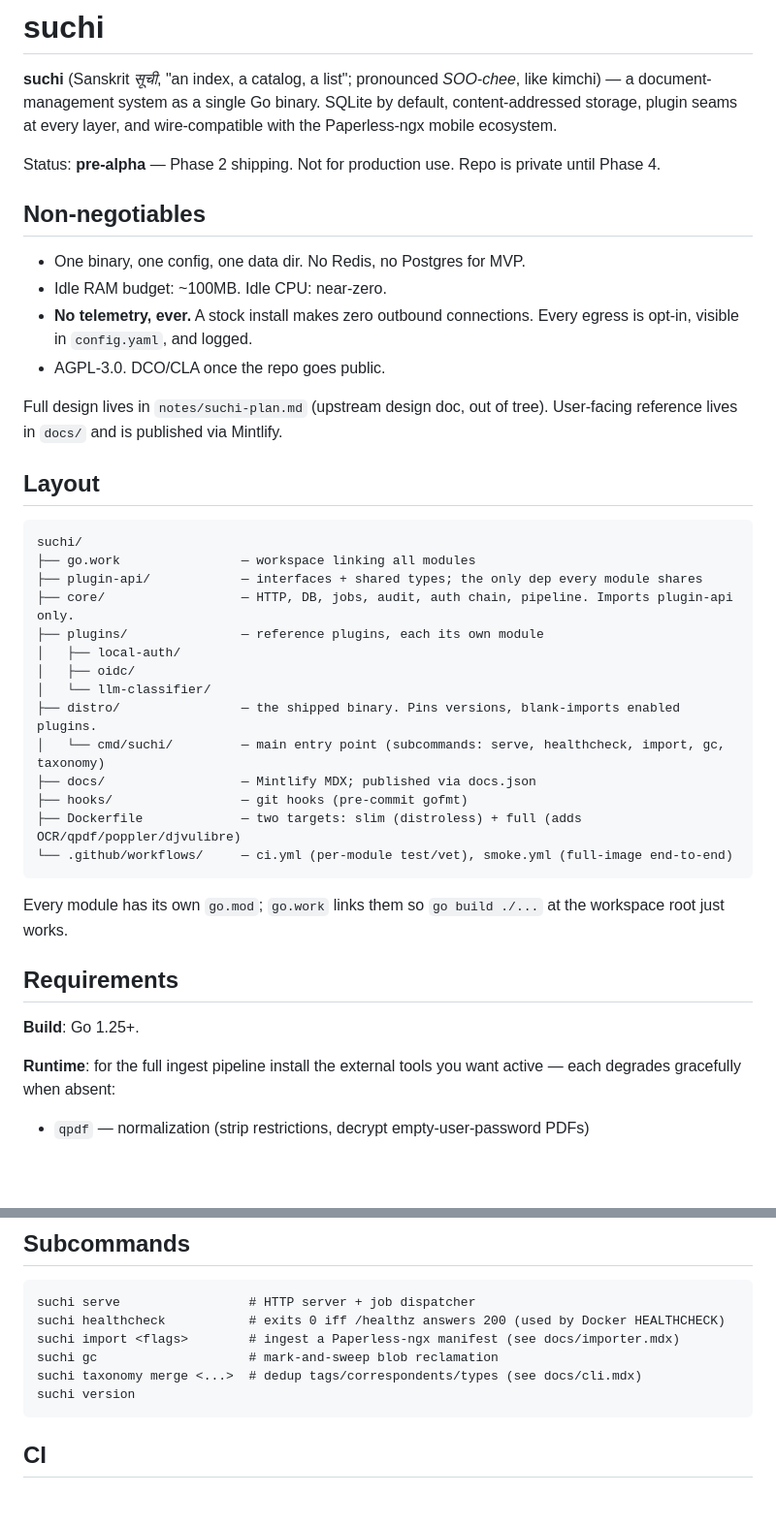
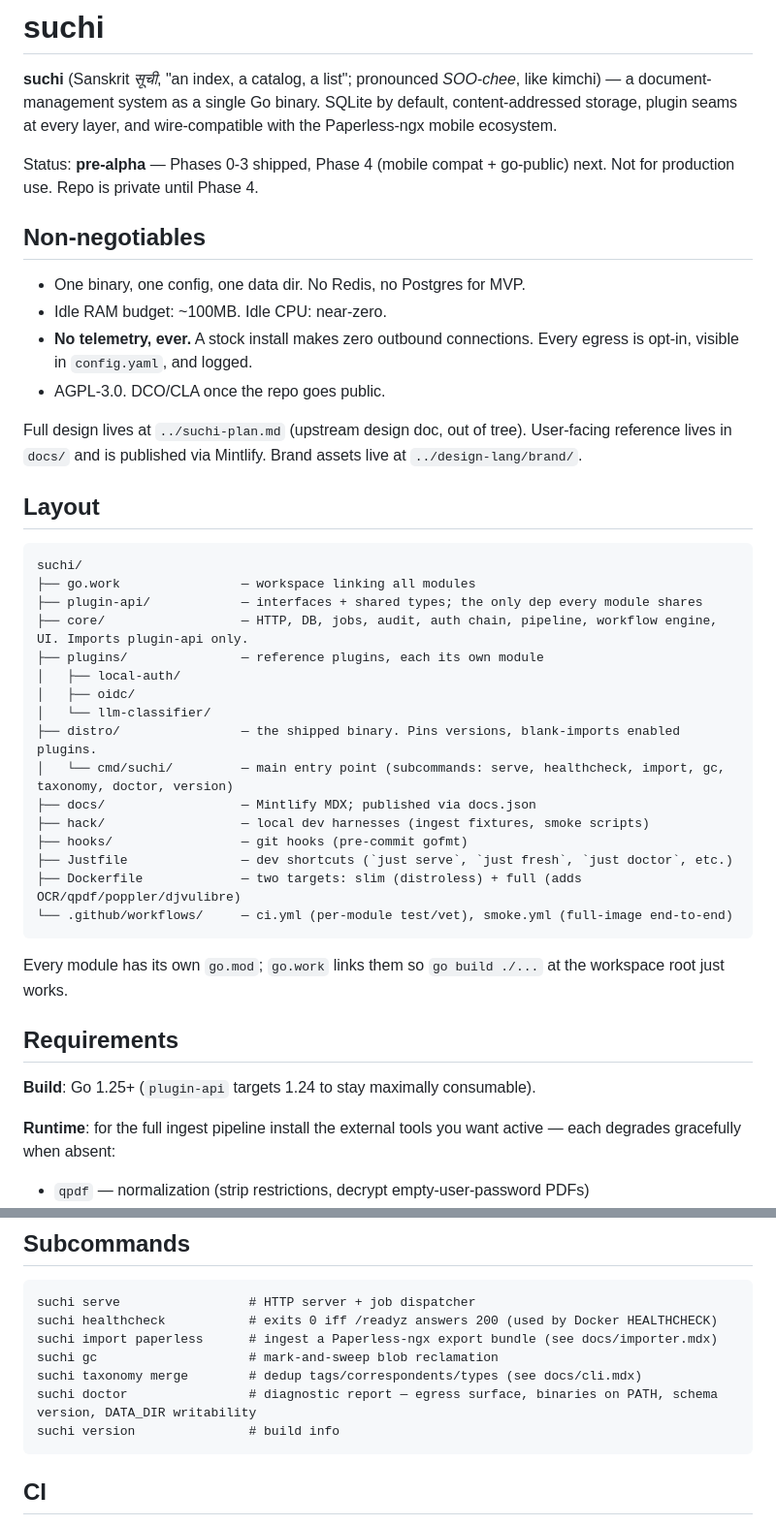
Before and after one commit to johnnybravo-xyz/suchi, a Markdown page: README.md, 2 parts joined by grey strips. Shown at 97% size. Rendered like a GitHub page; blank space fills up the shorter version.

````diff
--- a/README.md
+++ b/README.md
@@ -2,7 +2,7 @@
 
 **suchi** (Sanskrit *सूची*, "an index, a catalog, a list"; pronounced *SOO-chee*, like kimchi) — a document-management system as a single Go binary. SQLite by default, content-addressed storage, plugin seams at every layer, and wire-compatible with the Paperless-ngx mobile ecosystem.
 
-Status: **pre-alpha** — Phase 2 shipping. Not for production use. Repo is private until Phase 4.
+Status: **pre-alpha** — Phases 0-3 shipped, Phase 4 (mobile compat + go-public) next. Not for production use. Repo is private until Phase 4.
 
 ## Non-negotiables
 
@@ -11,7 +11,7 @@ Status: **pre-alpha** — Phase 2 shipping. Not for production use. Repo is priv
 - **No telemetry, ever.** A stock install makes zero outbound connections. Every egress is opt-in, visible in `config.yaml`, and logged.
 - AGPL-3.0. DCO/CLA once the repo goes public.
 
-Full design lives in `notes/suchi-plan.md` (upstream design doc, out of tree). User-facing reference lives in `docs/` and is published via Mintlify.
+Full design lives at `../suchi-plan.md` (upstream design doc, out of tree). User-facing reference lives in `docs/` and is published via Mintlify. Brand assets live at `../design-lang/brand/`.
 
 ## Layout
 
@@ -19,15 +19,17 @@ Full design lives in `notes/suchi-plan.md` (upstream design doc, out of tree). U
 suchi/
 ├── go.work                — workspace linking all modules
 ├── plugin-api/            — interfaces + shared types; the only dep every module shares
-├── core/                  — HTTP, DB, jobs, audit, auth chain, pipeline. Imports plugin-api only.
+├── core/                  — HTTP, DB, jobs, audit, auth chain, pipeline, workflow engine, UI. Imports plugin-api only.
 ├── plugins/               — reference plugins, each its own module
 │   ├── local-auth/
 │   ├── oidc/
 │   └── llm-classifier/
 ├── distro/                — the shipped binary. Pins versions, blank-imports enabled plugins.
-│   └── cmd/suchi/         — main entry point (subcommands: serve, healthcheck, import, gc, taxonomy)
+│   └── cmd/suchi/         — main entry point (subcommands: serve, healthcheck, import, gc, taxonomy, doctor, version)
 ├── docs/                  — Mintlify MDX; published via docs.json
+├── hack/                  — local dev harnesses (ingest fixtures, smoke scripts)
 ├── hooks/                 — git hooks (pre-commit gofmt)
+├── Justfile               — dev shortcuts (`just serve`, `just fresh`, `just doctor`, etc.)
 ├── Dockerfile             — two targets: slim (distroless) + full (adds OCR/qpdf/poppler/djvulibre)
 └── .github/workflows/     — ci.yml (per-module test/vet), smoke.yml (full-image end-to-end)
 ```
@@ -36,7 +38,7 @@ Every module has its own `go.mod`; `go.work` links them so `go build ./...` at t
 
 ## Requirements
 
-**Build**: Go 1.25+.
+**Build**: Go 1.25+ (`plugin-api` targets 1.24 to stay maximally consumable).
 
 **Runtime**: for the full ingest pipeline install the external tools you want active — each degrades gracefully when absent:
 
@@ -175,11 +213,12 @@ Direct-to-internet installs can set both `TLS_CERT_FILE` and `TLS_KEY_FILE` to s
 
 ```
 suchi serve                 # HTTP server + job dispatcher
-suchi healthcheck           # exits 0 iff /healthz answers 200 (used by Docker HEALTHCHECK)
-suchi import <flags>        # ingest a Paperless-ngx manifest (see docs/importer.mdx)
+suchi healthcheck           # exits 0 iff /readyz answers 200 (used by Docker HEALTHCHECK)
+suchi import paperless      # ingest a Paperless-ngx export bundle (see docs/importer.mdx)
 suchi gc                    # mark-and-sweep blob reclamation
-suchi taxonomy merge <...>  # dedup tags/correspondents/types (see docs/cli.mdx)
-suchi version
+suchi taxonomy merge        # dedup tags/correspondents/types (see docs/cli.mdx)
+suchi doctor                # diagnostic report — egress surface, binaries on PATH, schema version, DATA_DIR writability
+suchi version               # build info
 ```
 
 ## CI
````
Also changed, not shown: other parts of README.md (+48 -12 lines).
